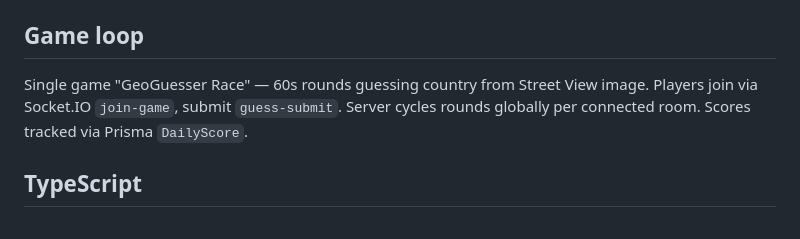
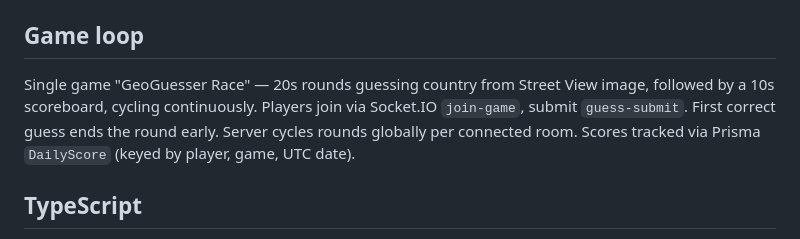
Before and after one commit to Games-for-strangers/Games-For-Strangers, a Markdown page: AGENTS.md, the part around the change. GitHub-like rendering.

Commit message:
Correct game loop docs: 20s rounds + 10s scoreboard, early end on first correct guess

```diff
--- a/AGENTS.md
+++ b/AGENTS.md
@@ -35,7 +35,7 @@ pnpm check-types  # tsc -b across all packages
 
 ## Game loop
 
-Single game "GeoGuesser Race" — 60s rounds guessing country from Street View image. Players join via Socket.IO `join-game`, submit `guess-submit`. Server cycles rounds globally per connected room. Scores tracked via Prisma `DailyScore`.
+Single game "GeoGuesser Race" — 20s rounds guessing country from Street View image, followed by a 10s scoreboard, cycling continuously. Players join via Socket.IO `join-game`, submit `guess-submit`. First correct guess ends the round early. Server cycles rounds globally per connected room. Scores tracked via Prisma `DailyScore` (keyed by player, game, UTC date).
 
 ## TypeScript
 
```
